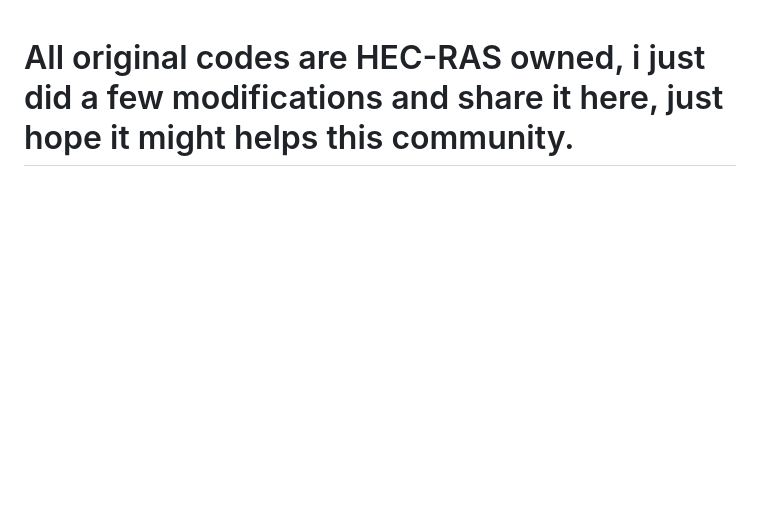
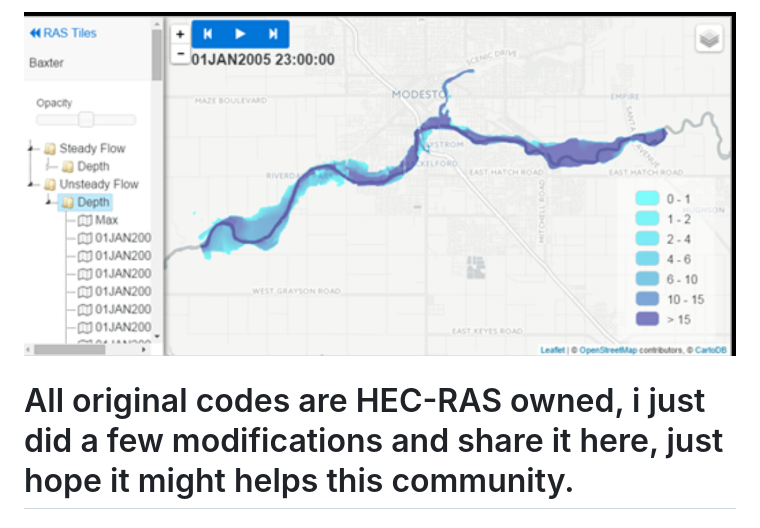
Before and after one commit to q2333gh/HEC-RAS-Tile-Map-Server, a Markdown page: readme.md, the part around the change. Drawn GitHub-style; pictures changed too: image.png (added); blank space fills up the shorter version.

Commit message:
example img

```diff
--- a/readme.md
+++ b/readme.md
@@ -1,3 +1,5 @@
+![alt text](image.png)
+
 # All original codes are HEC-RAS owned, i just did a few modifications and share it here, just hope it might helps this community.
 
 # Usage documentation reference: https://www.hec.usace.army.mil/confluence/rasdocs/rmum/6.2/tile-map-server
```
